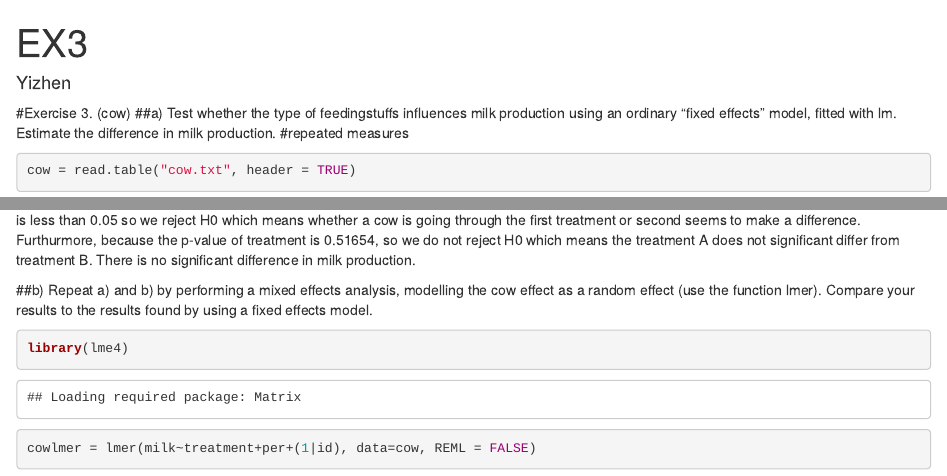
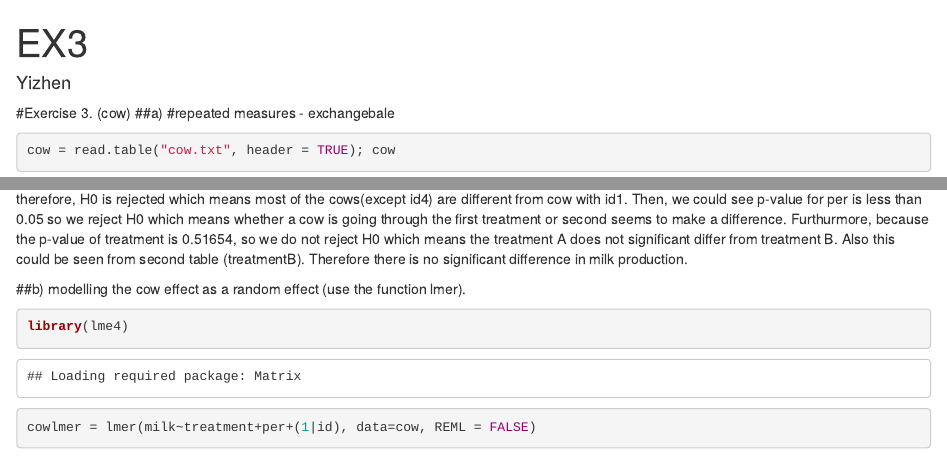
Before and after one commit to geoffreyvd/EDDA-assingments-R, an R Markdown document (A2/A2-ex3.Rmd): the page in a window 1100 px wide, from its top, and a second part further down, joined at a grey line. Rendered offline with R 4.5, knitr and Pandoc, with nearby package versions; some code elsewhere in the file could not run offline.

Commit message:
update_ex3

````diff
--- a/A2/EX3.Rmd
+++ b/A2/A2-ex3.Rmd
@@ -6,6 +6,6 @@ author: "Yizhen"
 knitr::opts_chunk$set(echo = TRUE)
 ```
 #Exercise 3. (cow)
-##a) Test whether the type of feedingstuffs influences milk production using an ordinary “fixed effects” model, fitted with lm. Estimate the difference in milk production.
-#repeated measures
+##a)
+#repeated measures - exchangebale
 ```{r}
@@ -23,2 +21,5 @@ anova(cowanova)
 ```
+From the results we could know that within-cow variation(see variable "id") differs between cows. Because the p-value for id is less than 0.05, therefore, H0 is rejected which means most of the cows(except id4) are different from cow with id1.
+Then, we could see p-value for per is less than 0.05 so we reject H0 which means whether a cow is going through the first treatment or second seems to make a difference.
+Furthurmore, because the p-value of treatment is 0.51654, so we do not reject H0 which means the treatment A does not significant differ from treatment B. Also this could be seen from second table (treatmentB). Therefore there is no significant difference in milk production.
 
@@ -26,7 +26,4 @@ From the results we could know that within-cow variation(see variable "id") diff
-Then, we could see p-value for per is less than 0.05 so we reject H0 which means whether a cow is going through the first treatment or second seems to make a difference.
-Furthurmore, because the p-value of treatment is 0.51654, so we do not reject H0 which means the treatment A does not significant differ from treatment B. There is no significant difference in milk production.
-
-##b) Repeat a) and b) by performing a mixed effects analysis, modelling the cow effect as a random effect (use the function lmer). Compare your results to the results found by using a fixed effects model.
+##b) modelling the cow effect as a random effect (use the function lmer).
 ```{r}
 library(lme4)
 cowlmer = lmer(milk~treatment+per+(1|id), data=cow, REML = FALSE)
````
Also changed, not shown: A2/A2-ex3.Rmd (13 more changed lines).
